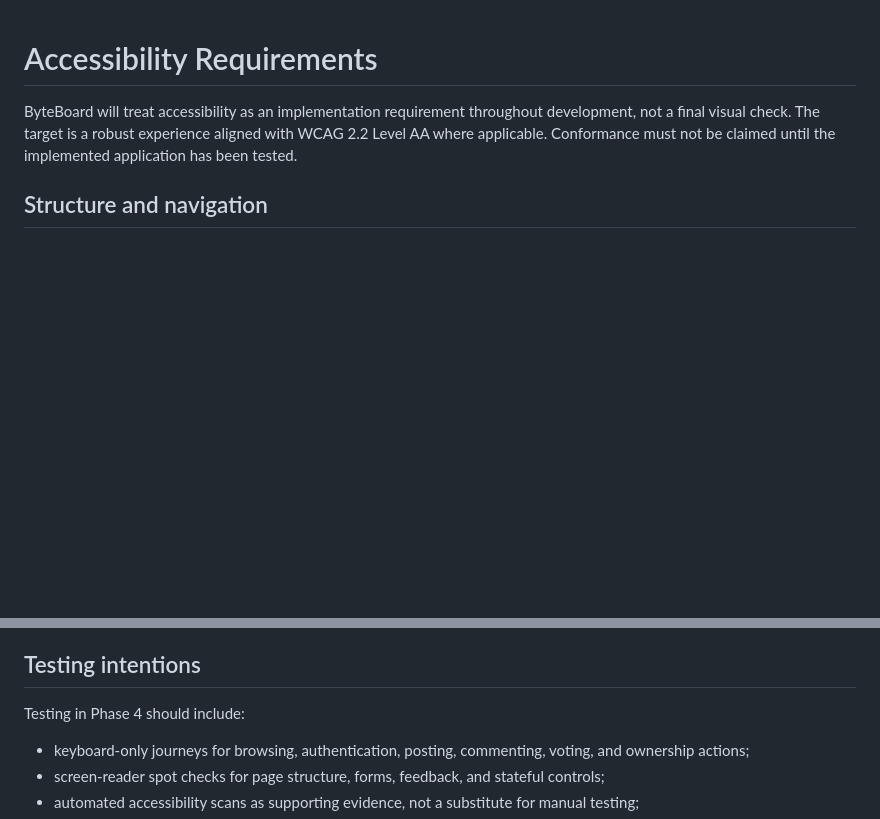
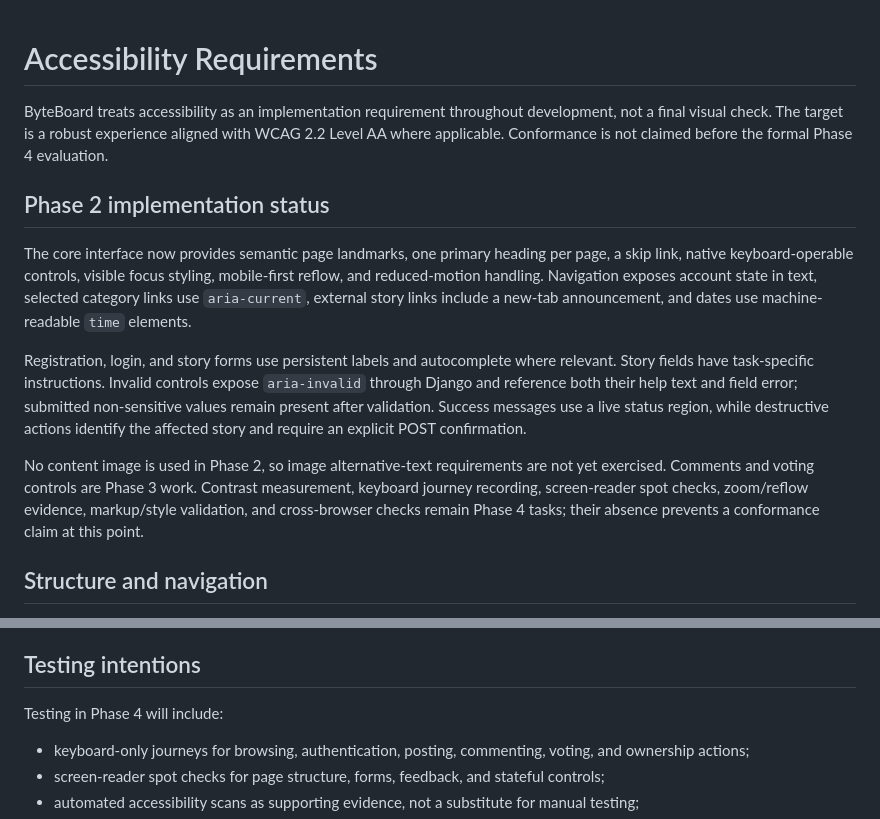
Before and after one commit to AbdulkadirKhoujja/codeinstitute-milestone-3-project, a Markdown page: docs/accessibility-requirements.md, 2 parts joined by grey strips. GitHub-like rendering; blank space fills up the shorter version.

Commit message:
docs: record Phase 2 accessibility status

```diff
--- a/docs/accessibility-requirements.md
+++ b/docs/accessibility-requirements.md
@@ -1,6 +1,14 @@
 # Accessibility Requirements
 
-ByteBoard will treat accessibility as an implementation requirement throughout development, not a final visual check. The target is a robust experience aligned with WCAG 2.2 Level AA where applicable. Conformance must not be claimed until the implemented application has been tested.
+ByteBoard treats accessibility as an implementation requirement throughout development, not a final visual check. The target is a robust experience aligned with WCAG 2.2 Level AA where applicable. Conformance is not claimed before the formal Phase 4 evaluation.
+
+## Phase 2 implementation status
+
+The core interface now provides semantic page landmarks, one primary heading per page, a skip link, native keyboard-operable controls, visible focus styling, mobile-first reflow, and reduced-motion handling. Navigation exposes account state in text, selected category links use `aria-current`, external story links include a new-tab announcement, and dates use machine-readable `time` elements.
+
+Registration, login, and story forms use persistent labels and autocomplete where relevant. Story fields have task-specific instructions. Invalid controls expose `aria-invalid` through Django and reference both their help text and field error; submitted non-sensitive values remain present after validation. Success messages use a live status region, while destructive actions identify the affected story and require an explicit POST confirmation.
+
+No content image is used in Phase 2, so image alternative-text requirements are not yet exercised. Comments and voting controls are Phase 3 work. Contrast measurement, keyboard journey recording, screen-reader spot checks, zoom/reflow evidence, markup/style validation, and cross-browser checks remain Phase 4 tasks; their absence prevents a conformance claim at this point.
 
 ## Structure and navigation
 
@@ -66,7 +74,7 @@ ByteBoard will treat accessibility as an implementation requirement throughout d
 
 ## Testing intentions
 
-Testing in Phase 4 should include:
+Testing in Phase 4 will include:
 
 - keyboard-only journeys for browsing, authentication, posting, commenting, voting, and ownership actions;
 - screen-reader spot checks for page structure, forms, feedback, and stateful controls;
```
Also changed, not shown: docs/testing.md (+2 -2 lines).
